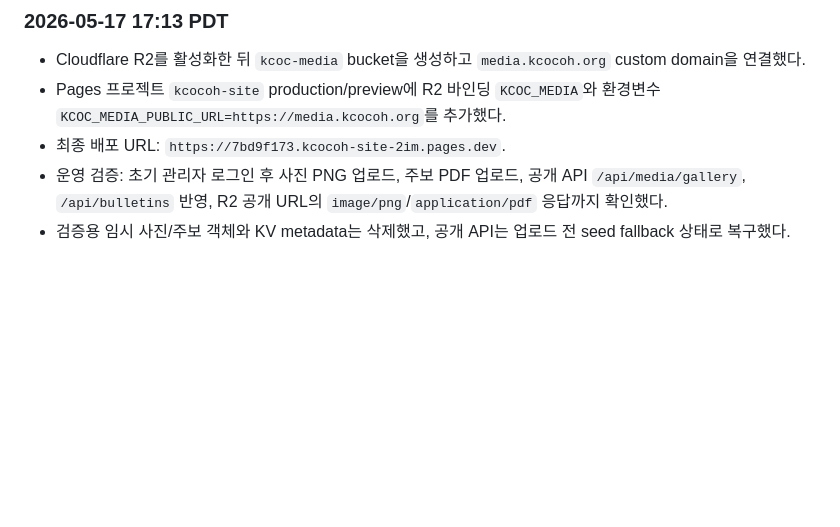
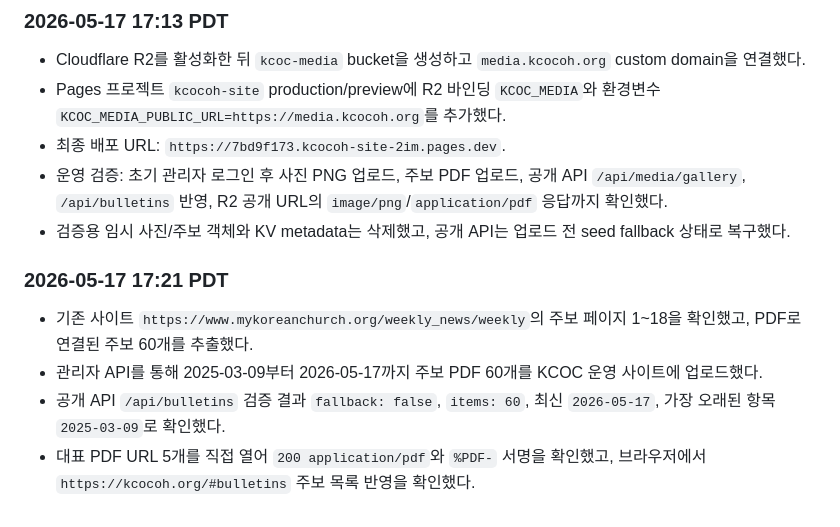
Before and after one commit to kimscomputer/KCOCOH, a Markdown page: PLAN.md, the part around the change. GitHub-like rendering; blank space fills up the shorter version.

Commit message:
Record KCOC bulletin import

```diff
--- a/PLAN.md
+++ b/PLAN.md
@@ -134,3 +134,10 @@
 - 최종 배포 URL: `https://7bd9f173.kcocoh-site-2im.pages.dev`.
 - 운영 검증: 초기 관리자 로그인 후 사진 PNG 업로드, 주보 PDF 업로드, 공개 API `/api/media/gallery`, `/api/bulletins` 반영, R2 공개 URL의 `image/png`/`application/pdf` 응답까지 확인했다.
 - 검증용 임시 사진/주보 객체와 KV metadata는 삭제했고, 공개 API는 업로드 전 seed fallback 상태로 복구했다.
+
+### 2026-05-17 17:21 PDT
+
+- 기존 사이트 `https://www.mykoreanchurch.org/weekly_news/weekly`의 주보 페이지 1~18을 확인했고, PDF로 연결된 주보 60개를 추출했다.
+- 관리자 API를 통해 2025-03-09부터 2026-05-17까지 주보 PDF 60개를 KCOC 운영 사이트에 업로드했다.
+- 공개 API `/api/bulletins` 검증 결과 `fallback: false`, `items: 60`, 최신 `2026-05-17`, 가장 오래된 항목 `2025-03-09`로 확인했다.
+- 대표 PDF URL 5개를 직접 열어 `200 application/pdf`와 `%PDF-` 서명을 확인했고, 브라우저에서 `https://kcocoh.org/#bulletins` 주보 목록 반영을 확인했다.
```
Also changed, not shown: backups/github/20260517-172158-manifest.md (added, +13 -0 lines).
